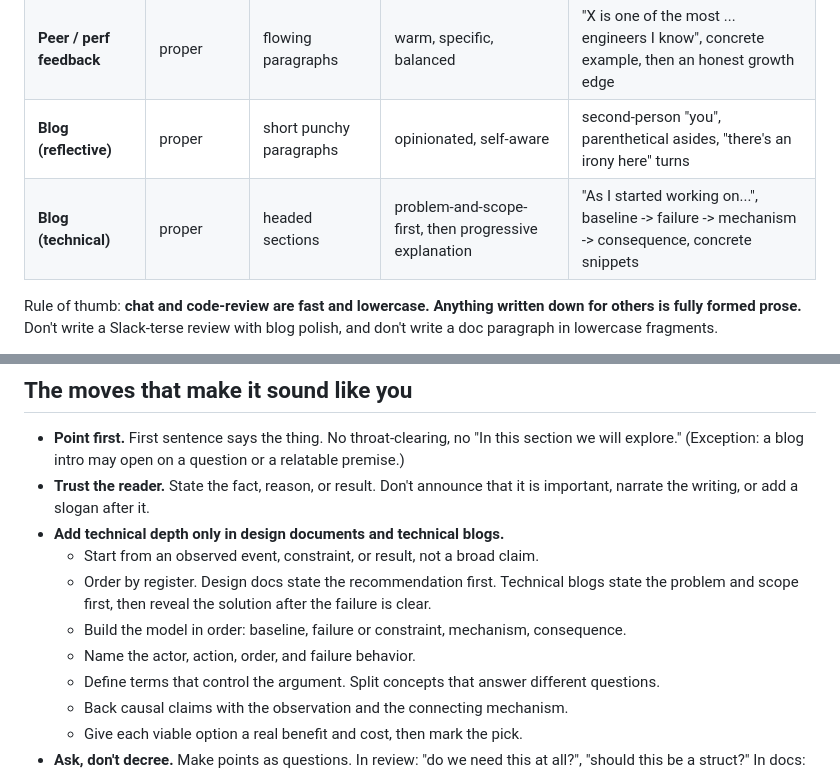
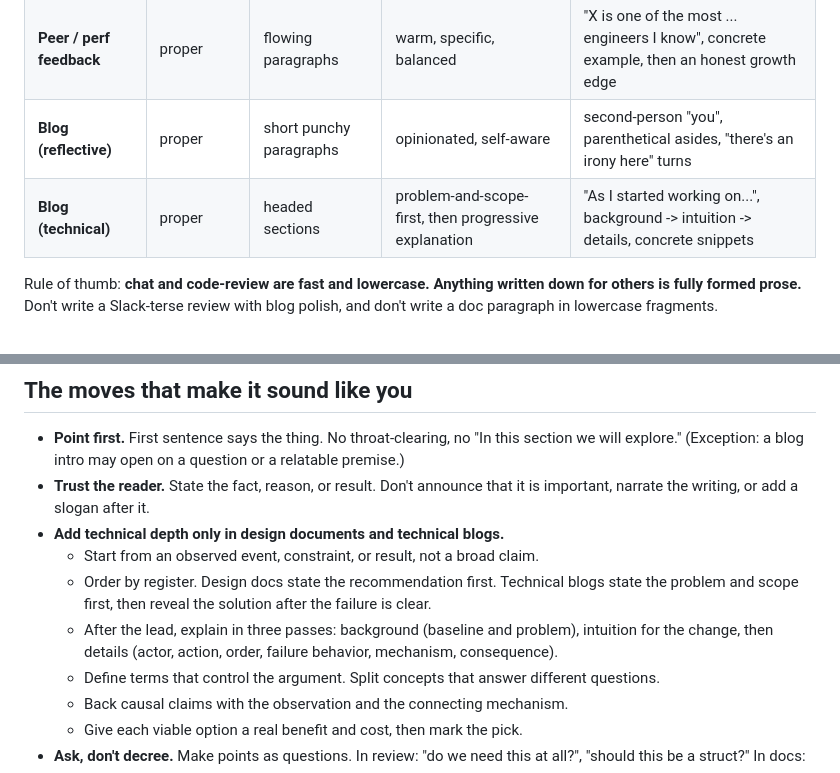
Before and after one commit to ronaknnathani/relay, a Markdown page: skills/write-like-me/SKILL.md, 2 parts joined by grey strips. Drawn GitHub-style.

Commit message:
docs: clarify technical explanation flow
Co-authored-by: Copilot <223556219+Copilot@users.noreply.github.com>

```diff
--- a/skills/write-like-me/SKILL.md
+++ b/skills/write-like-me/SKILL.md
@@ -69,7 +69,7 @@ The same voice sounds very different by surface. Choose the row, then write.
 | **Design / strategy doc** | proper | structured sections | recommendation-first, then progressively justified | "Why not X?", Options, Benefits, Limitations, "(preferred)", "(Chosen option)" |
 | **Peer / perf feedback** | proper | flowing paragraphs | warm, specific, balanced | "X is one of the most ... engineers I know", concrete example, then an honest growth edge |
 | **Blog (reflective)** | proper | short punchy paragraphs | opinionated, self-aware | second-person "you", parenthetical asides, "there's an irony here" turns |
-| **Blog (technical)** | proper | headed sections | problem-and-scope-first, then progressive explanation | "As I started working on...", baseline -> failure -> mechanism -> consequence, concrete snippets |
+| **Blog (technical)** | proper | headed sections | problem-and-scope-first, then progressive explanation | "As I started working on...", background -> intuition -> details, concrete snippets |
 
 Rule of thumb: **chat and code-review are fast and lowercase. Anything written
 down for others is fully formed prose.** Don't write a Slack-terse review with
@@ -93,9 +93,9 @@ first" or "I'm not sure this holds at a larger scale."
   - Order by register. Design docs state the recommendation first. Technical
     blogs state the problem and scope first, then reveal the solution after the
     failure is clear.
-  - Build the model in order: baseline, failure or constraint, mechanism,
-    consequence.
-  - Name the actor, action, order, and failure behavior.
+  - After the lead, explain in three passes: background (baseline and problem),
+    intuition for the change, then details (actor, action, order, failure
+    behavior, mechanism, consequence).
   - Define terms that control the argument. Split concepts that answer different
     questions.
   - Back causal claims with the observation and the connecting mechanism.
```
